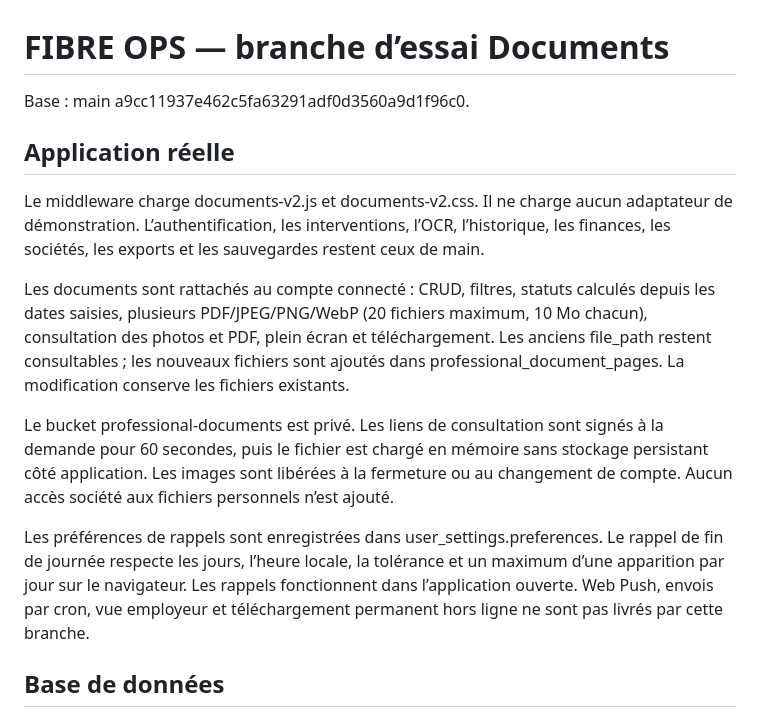
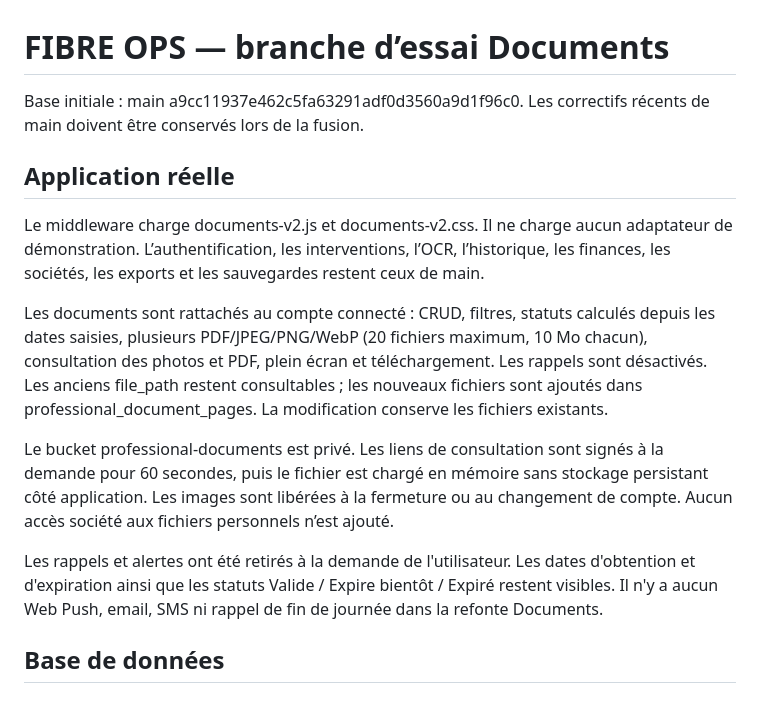
Before and after one commit to Stay66000/Intervention-Fibre-FINAL, a Markdown page: docs/DOCUMENTS-TEST-READY.md, the part around the change. GitHub-like rendering.

Commit message:
Documentation des tests : rappels retirés, états document conservés

```diff
--- a/docs/DOCUMENTS-TEST-READY.md
+++ b/docs/DOCUMENTS-TEST-READY.md
@@ -1,16 +1,16 @@
 # FIBRE OPS — branche d’essai Documents
 
-Base : main a9cc11937e462c5fa63291adf0d3560a9d1f96c0.
+Base initiale : main a9cc11937e462c5fa63291adf0d3560a9d1f96c0. Les correctifs récents de main doivent être conservés lors de la fusion.
 
 ## Application réelle
 
 Le middleware charge documents-v2.js et documents-v2.css. Il ne charge aucun adaptateur de démonstration. L’authentification, les interventions, l’OCR, l’historique, les finances, les sociétés, les exports et les sauvegardes restent ceux de main.
 
-Les documents sont rattachés au compte connecté : CRUD, filtres, statuts calculés depuis les dates saisies, plusieurs PDF/JPEG/PNG/WebP (20 fichiers maximum, 10 Mo chacun), consultation des photos et PDF, plein écran et téléchargement. Les anciens file_path restent consultables ; les nouveaux fichiers sont ajoutés dans professional_document_pages. La modification conserve les fichiers existants.
+Les documents sont rattachés au compte connecté : CRUD, filtres, statuts calculés depuis les dates saisies, plusieurs PDF/JPEG/PNG/WebP (20 fichiers maximum, 10 Mo chacun), consultation des photos et PDF, plein écran et téléchargement. Les rappels sont désactivés. Les anciens file_path restent consultables ; les nouveaux fichiers sont ajoutés dans professional_document_pages. La modification conserve les fichiers existants.
 
 Le bucket professional-documents est privé. Les liens de consultation sont signés à la demande pour 60 secondes, puis le fichier est chargé en mémoire sans stockage persistant côté application. Les images sont libérées à la fermeture ou au changement de compte. Aucun accès société aux fichiers personnels n’est ajouté.
 
-Les préférences de rappels sont enregistrées dans user_settings.preferences. Le rappel de fin de journée respecte les jours, l’heure locale, la tolérance et un maximum d’une apparition par jour sur le navigateur. Les rappels fonctionnent dans l’application ouverte. Web Push, envois par cron, vue employeur et téléchargement permanent hors ligne ne sont pas livrés par cette branche.
+Les rappels et alertes ont été retirés à la demande de l'utilisateur. Les dates d'obtention et d'expiration ainsi que les statuts Valide / Expire bientôt / Expiré restent visibles. Il n'y a aucun Web Push, email, SMS ni rappel de fin de journée dans la refonte Documents.
 
 ## Base de données
 
```
